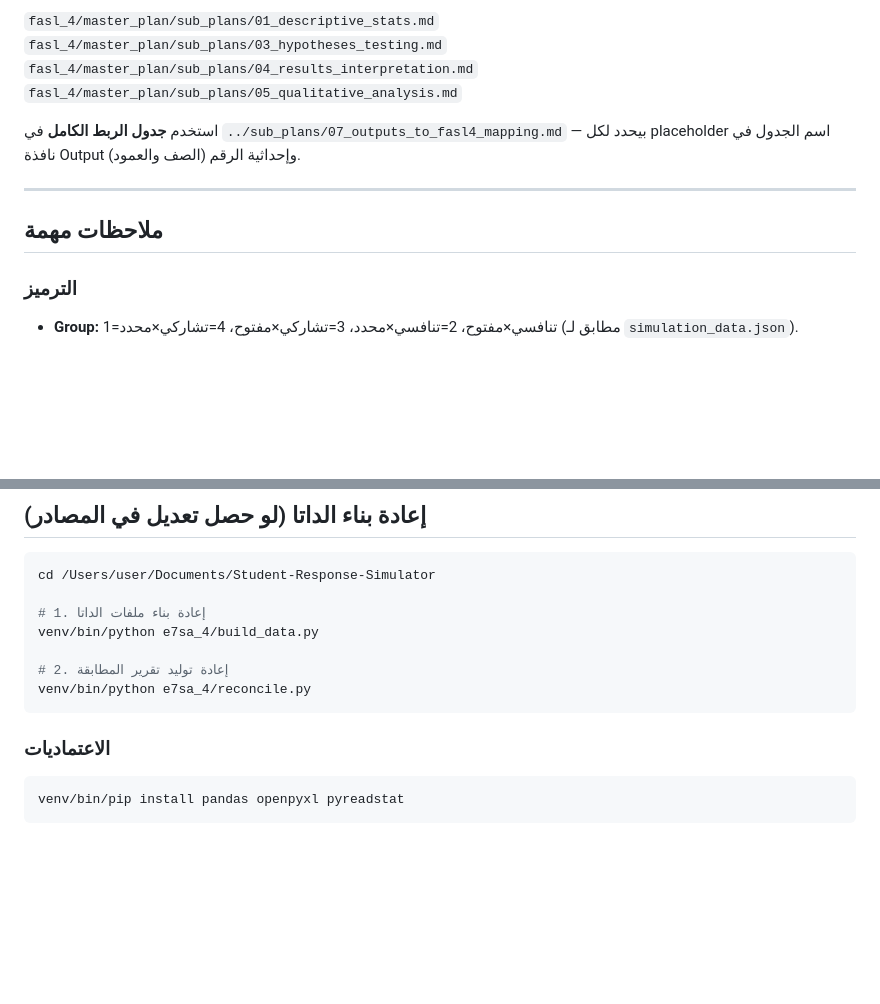
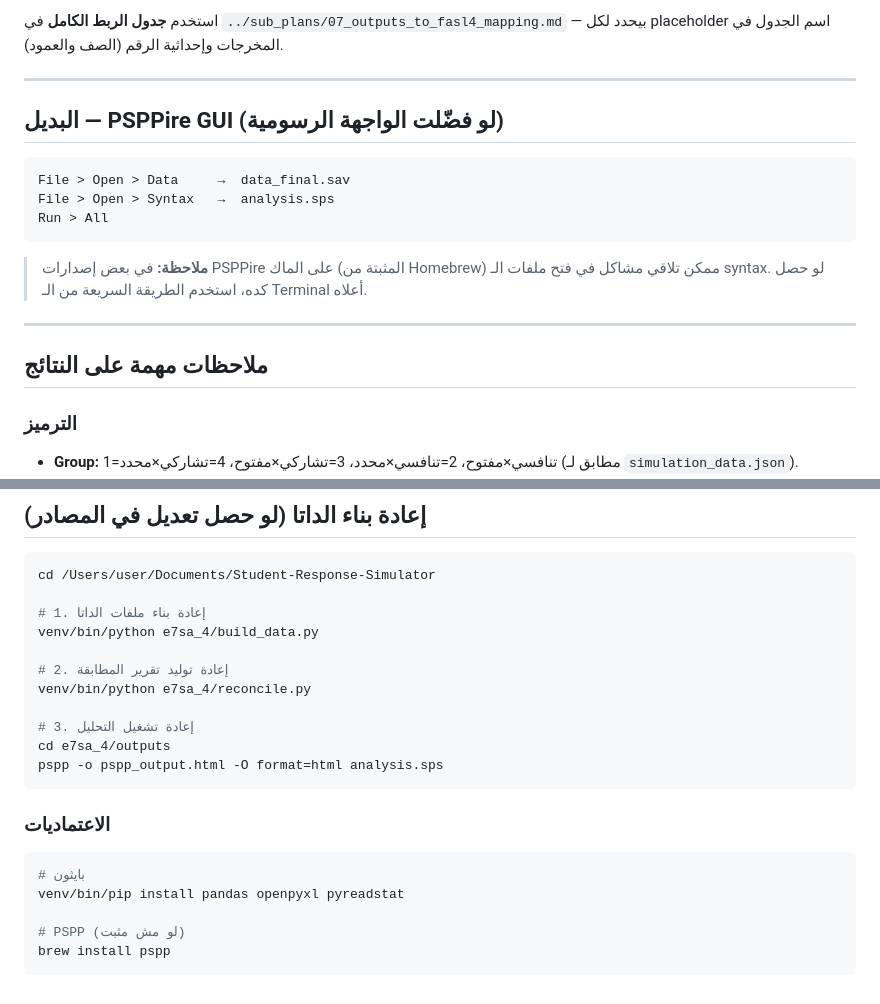
Before and after one commit to Eslam250-x3/Student-Response-Simulator, a Markdown page: e7sa_4/outputs/README.md, 2 parts joined by grey strips. GitHub-like rendering; blank space fills up the shorter version.

````diff
--- a/e7sa_4/outputs/README.md
+++ b/e7sa_4/outputs/README.md
@@ -62,14 +82,21 @@ PSPPire سيطبق أولًا `SELECT IF (Is_Dropout = 0)` لتقليص العي
 
-`fasl_4/master_plan/sub_plans/01_descriptive_stats.md`
-`fasl_4/master_plan/sub_plans/03_hypotheses_testing.md`
-`fasl_4/master_plan/sub_plans/04_results_interpretation.md`
-`fasl_4/master_plan/sub_plans/05_qualitative_analysis.md`
-
-استخدم **جدول الربط الكامل** في `../sub_plans/07_outputs_to_fasl4_mapping.md` — بيحدد لكل placeholder اسم الجدول في نافذة Output وإحداثية الرقم (الصف والعمود).
+استخدم **جدول الربط الكامل** في `../sub_plans/07_outputs_to_fasl4_mapping.md` — بيحدد لكل placeholder اسم الجدول في المخرجات وإحداثية الرقم (الصف والعمود).
 
 ---
 
-## ملاحظات مهمة
+## البديل — PSPPire GUI (لو فضّلت الواجهة الرسومية)
+
+```
+File > Open > Data     →  data_final.sav
+File > Open > Syntax   →  analysis.sps
+Run > All
+```
+
+> **ملاحظة:** في بعض إصدارات PSPPire على الماك (المثبتة من Homebrew) ممكن تلاقي مشاكل في فتح ملفات الـ syntax. لو حصل كده، استخدم الطريقة السريعة من الـ Terminal أعلاه.
+
+---
+
+## ملاحظات مهمة على النتائج
 
 ### الترميز
 - **Group:** 1=تنافسي×مفتوح، 2=تنافسي×محدد، 3=تشاركي×مفتوح، 4=تشاركي×محدد (مطابق لـ `simulation_data.json`).
@@ -104,10 +131,18 @@ venv/bin/python e7sa_4/build_data.py
 
 # 2. إعادة توليد تقرير المطابقة
 venv/bin/python e7sa_4/reconcile.py
+
+# 3. إعادة تشغيل التحليل
+cd e7sa_4/outputs
+pspp -o pspp_output.html -O format=html analysis.sps
 ```
 
 ### الاعتماديات
 
 ```bash
+# بايثون
 venv/bin/pip install pandas openpyxl pyreadstat
+
+# PSPP (لو مش مثبت)
+brew install pspp
 ```
````
Also changed, not shown: other parts of e7sa_4/outputs/README.md (+39 -19 lines).
